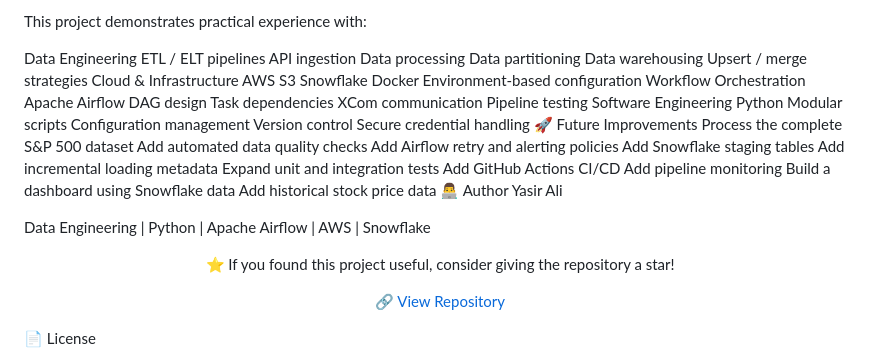
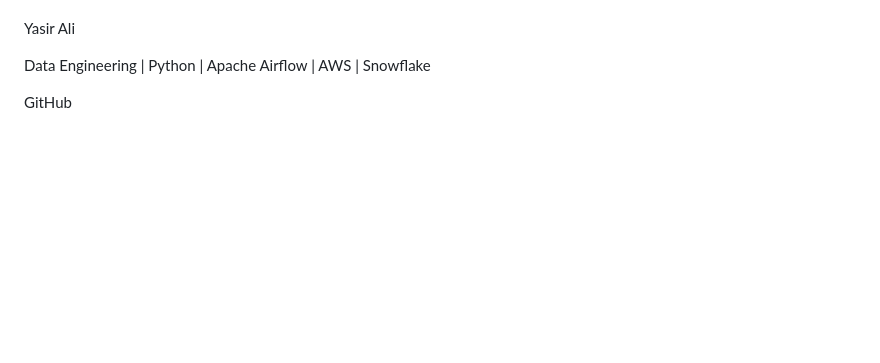
Before and after one commit to yasirali-data/sp500-airflow-pipeline, a Markdown page: README.md, the part around one of its changes. Rendered like a GitHub page; blank space fills up the shorter version.

```diff
--- a/README.md
+++ b/README.md
@@ -343,44 +317,5 @@ awscliv2.zip
-This project demonstrates practical experience with:
-
-Data Engineering
-ETL / ELT pipelines
-API ingestion
-Data processing
-Data partitioning
-Data warehousing
-Upsert / merge strategies
-Cloud & Infrastructure
-AWS S3
-Snowflake
-Docker
-Environment-based configuration
-Workflow Orchestration
-Apache Airflow
-DAG design
-Task dependencies
-XCom communication
-Pipeline testing
-Software Engineering
-Python
-Modular scripts
-Configuration management
-Version control
-Secure credential handling
-🚀 Future Improvements
- Process the complete S&P 500 dataset
- Add automated data quality checks
- Add Airflow retry and alerting policies
- Add Snowflake staging tables
- Add incremental loading metadata
- Expand unit and integration tests
- Add GitHub Actions CI/CD
- Add pipeline monitoring
- Build a dashboard using Snowflake data
- Add historical stock price data
-👨‍💻 Author
 Yasir Ali
 
 Data Engineering | Python | Apache Airflow | AWS | Snowflake
 
-<p align="center"> ⭐ If you found this project useful, consider giving the repository a star! </p> <p align="center"> <a href="https://github.com/yasirali-data/sp500-airflow-pipeline"> 🔗 View Repository </a> </p>
-📄 License
+GitHub
```
Also changed, not shown: other parts of README.md (+136 -162 lines).
